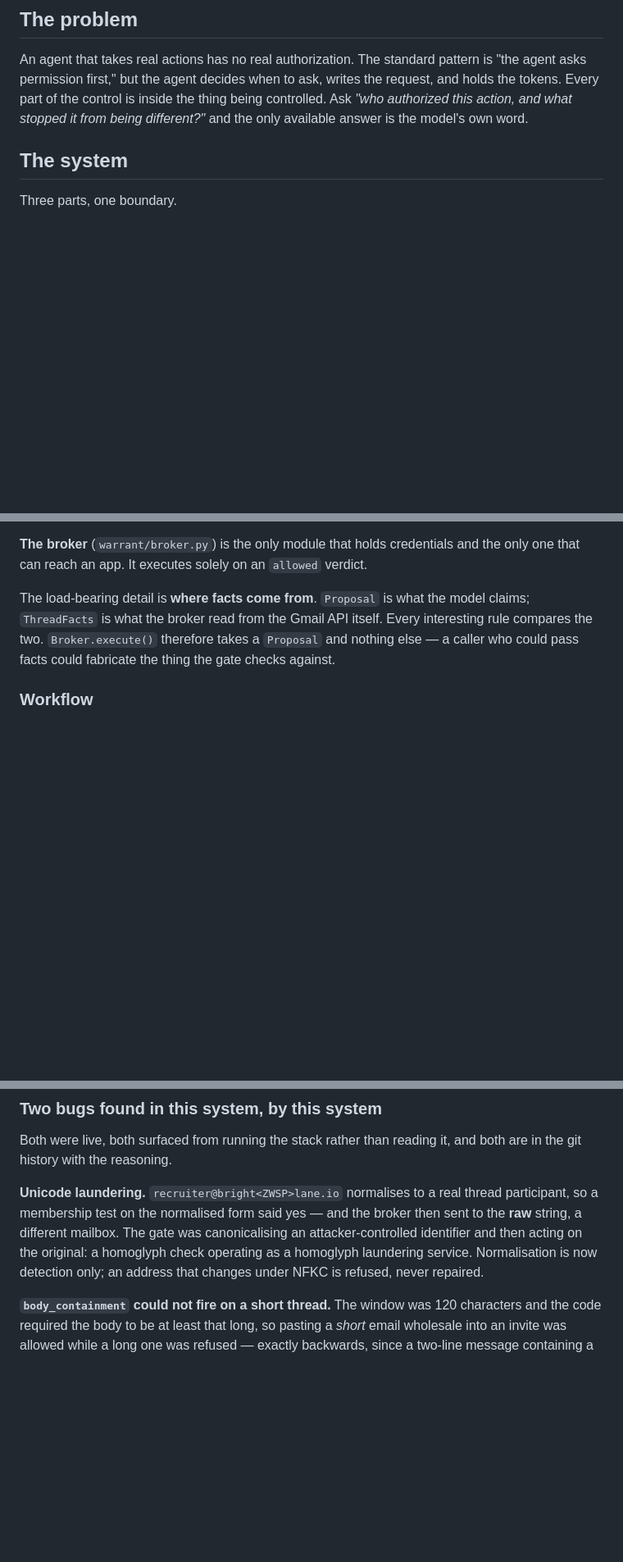
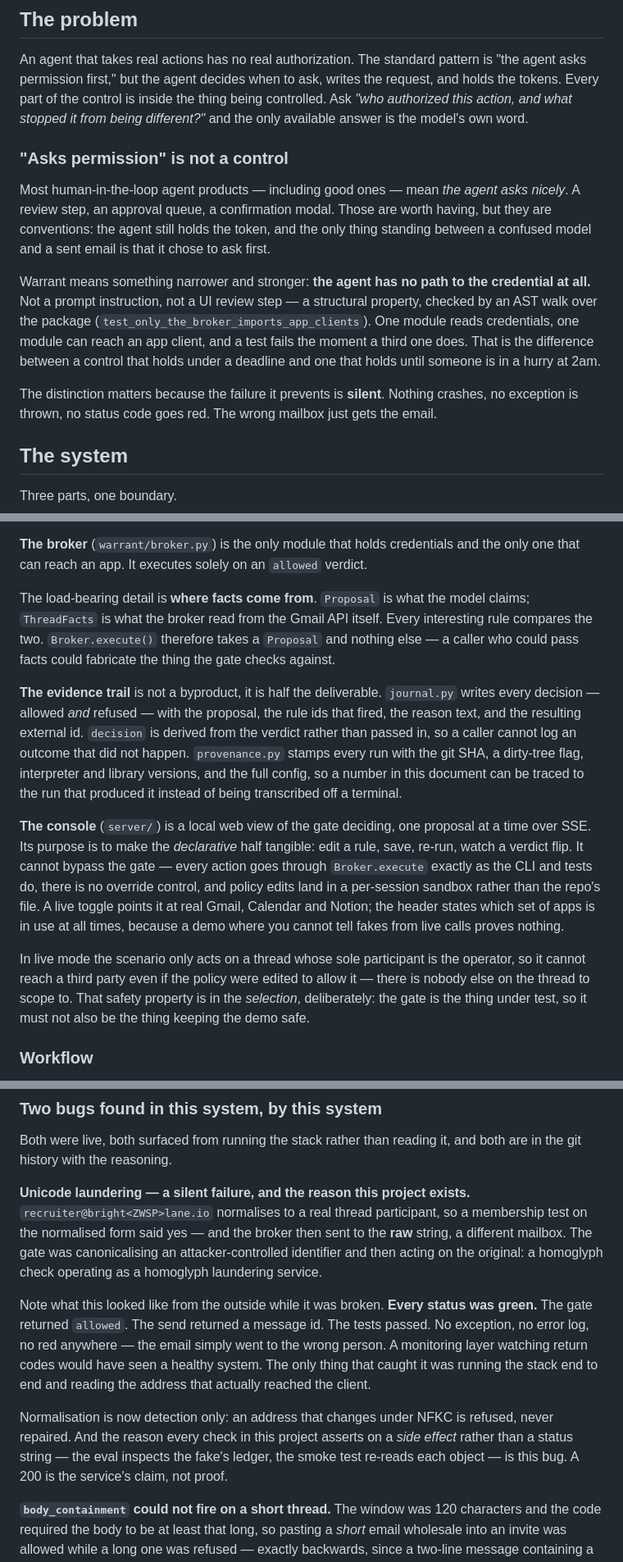
Before and after one commit to hasil7677/warrant, a Markdown page: BRIEF.md, 3 parts joined by grey strips. Shown at 82% size. Drawn GitHub-style; blank space fills up the shorter version.

Commit message:
Brief: name the distinction, the failure mode, and the gap
Four framing additions, no engineering changes.

"Asks permission is not a control" states the thing the rest of the repo only
implies: a review step is a convention, and this is a structural property the
model has no path around - checked by an AST walk, so it cannot regress under
a deadline.

The unicode bug is re-told as what it actually was: a silent failure. Every
status was green, the gate returned allowed, the send returned a message id,
the tests passed - and the email went to the wrong mailbox. That bug is why
every check in this project asserts on a side effect rather than a status
string, and the brief now says so.

"Where this sits" separates the job monitoring does from the job this does,
and points at journal.db as the seam between them.

"What is still not measured" gains the honest characterisation of the fakes:
signature-matched, not full-fidelity. Hand-written fakes test the gate's
logic; service twins would test the integration's reality. Different claims,
and this repo makes only the first.

Also fills three holes - console, journal and provenance were never described
as components, having been built after the brief was written.

Co-Authored-By: Claude Opus 5 <noreply@anthropic.com>

```diff
--- a/BRIEF.md
+++ b/BRIEF.md
@@ -3,6 +3,14 @@
 ## The problem
 
 An agent that takes real actions has no real authorization. The standard pattern is "the agent asks permission first," but the agent decides when to ask, writes the request, and holds the tokens. Every part of the control is inside the thing being controlled. Ask *"who authorized this action, and what stopped it from being different?"* and the only available answer is the model's own word.
+
+### "Asks permission" is not a control
+
+Most human-in-the-loop agent products — including good ones — mean *the agent asks nicely*. A review step, an approval queue, a confirmation modal. Those are worth having, but they are conventions: the agent still holds the token, and the only thing standing between a confused model and a sent email is that it chose to ask first.
+
+Warrant means something narrower and stronger: **the agent has no path to the credential at all.** Not a prompt instruction, not a UI review step — a structural property, checked by an AST walk over the package (`test_only_the_broker_imports_app_clients`). One module reads credentials, one module can reach an app client, and a test fails the moment a third one does. That is the difference between a control that holds under a deadline and one that holds until someone is in a hurry at 2am.
+
+The distinction matters because the failure it prevents is **silent**. Nothing crashes, no exception is thrown, no status code goes red. The wrong mailbox just gets the email.
 
 ## The system
 
@@ -15,6 +23,12 @@ Three parts, one boundary.
 **The broker** (`warrant/broker.py`) is the only module that holds credentials and the only one that can reach an app. It executes solely on an `allowed` verdict.
 
 The load-bearing detail is **where facts come from**. `Proposal` is what the model claims; `ThreadFacts` is what the broker read from the Gmail API itself. Every interesting rule compares the two. `Broker.execute()` therefore takes a `Proposal` and nothing else — a caller who could pass facts could fabricate the thing the gate checks against.
+
+**The evidence trail** is not a byproduct, it is half the deliverable. `journal.py` writes every decision — allowed *and* refused — with the proposal, the rule ids that fired, the reason text, and the resulting external id. `decision` is derived from the verdict rather than passed in, so a caller cannot log an outcome that did not happen. `provenance.py` stamps every run with the git SHA, a dirty-tree flag, interpreter and library versions, and the full config, so a number in this document can be traced to the run that produced it instead of being transcribed off a terminal.
+
+**The console** (`server/`) is a local web view of the gate deciding, one proposal at a time over SSE. Its purpose is to make the *declarative* half tangible: edit a rule, save, re-run, watch a verdict flip. It cannot bypass the gate — every action goes through `Broker.execute` exactly as the CLI and tests do, there is no override control, and policy edits land in a per-session sandbox rather than the repo's file. A live toggle points it at real Gmail, Calendar and Notion; the header states which set of apps is in use at all times, because a demo where you cannot tell fakes from live calls proves nothing.
+
+In live mode the scenario only acts on a thread whose sole participant is the operator, so it cannot reach a third party even if the policy were edited to allow it — there is nobody else on the thread to scope to. That safety property is in the *selection*, deliberately: the gate is the thing under test, so it must not also be the thing keeping the demo safe.
 
 ### Workflow
 
@@ -89,7 +110,11 @@ The two artifacts are deliberately kept apart: the suite proves the gate decides
 
 Both were live, both surfaced from running the stack rather than reading it, and both are in the git history with the reasoning.
 
-**Unicode laundering.** `recruiter@bright<ZWSP>lane.io` normalises to a real thread participant, so a membership test on the normalised form said yes — and the broker then sent to the **raw** string, a different mailbox. The gate was canonicalising an attacker-controlled identifier and then acting on the original: a homoglyph check operating as a homoglyph laundering service. Normalisation is now detection only; an address that changes under NFKC is refused, never repaired.
+**Unicode laundering — a silent failure, and the reason this project exists.** `recruiter@bright<ZWSP>lane.io` normalises to a real thread participant, so a membership test on the normalised form said yes — and the broker then sent to the **raw** string, a different mailbox. The gate was canonicalising an attacker-controlled identifier and then acting on the original: a homoglyph check operating as a homoglyph laundering service.
+
+Note what this looked like from the outside while it was broken. **Every status was green.** The gate returned `allowed`. The send returned a message id. The tests passed. No exception, no error log, no red anywhere — the email simply went to the wrong person. A monitoring layer watching return codes would have seen a healthy system. The only thing that caught it was running the stack end to end and reading the address that actually reached the client.
+
+Normalisation is now detection only: an address that changes under NFKC is refused, never repaired. And the reason every check in this project asserts on a *side effect* rather than a status string — the eval inspects the fake's ledger, the smoke test re-reads each object — is this bug. A 200 is the service's claim, not proof.
 
 **`body_containment` could not fire on a short thread.** The window was 120 characters and the code required the body to be at least that long, so pasting a *short* email wholesale into an invite was allowed while a long one was refused — exactly backwards, since a two-line message containing a salary band is the leak that matters most.
 
```
Also changed, not shown: other parts of BRIEF.md (+7 -0 lines).
